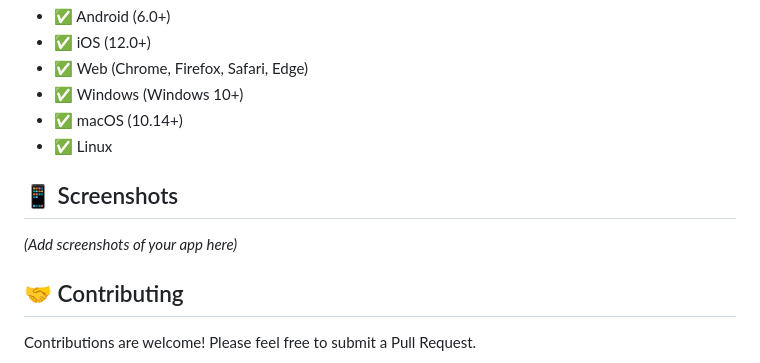
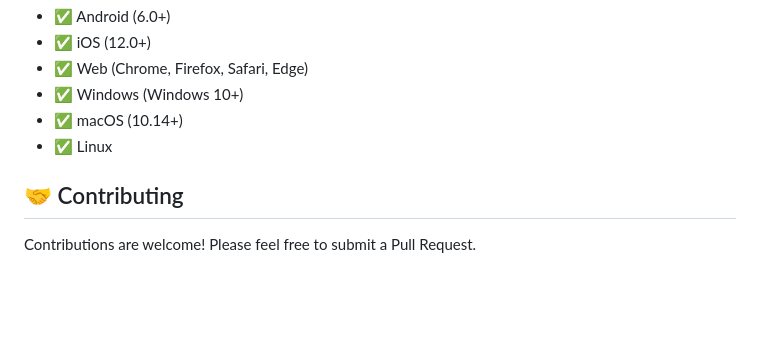
Before and after one commit to oumaymahammami/meddoc-flutter, a Markdown page: README.md, the part around the change. Rendered like a GitHub page; blank space fills up the shorter version.

```diff
--- a/README.md
+++ b/README.md
@@ -458,10 +458,6 @@ Make sure to review and customize these rules for production use.
 - ✅ macOS (10.14+)
 - ✅ Linux
 
-## 📱 Screenshots
-
-*(Add screenshots of your app here)*
-
 ## 🤝 Contributing
 
 Contributions are welcome! Please feel free to submit a Pull Request.
```
